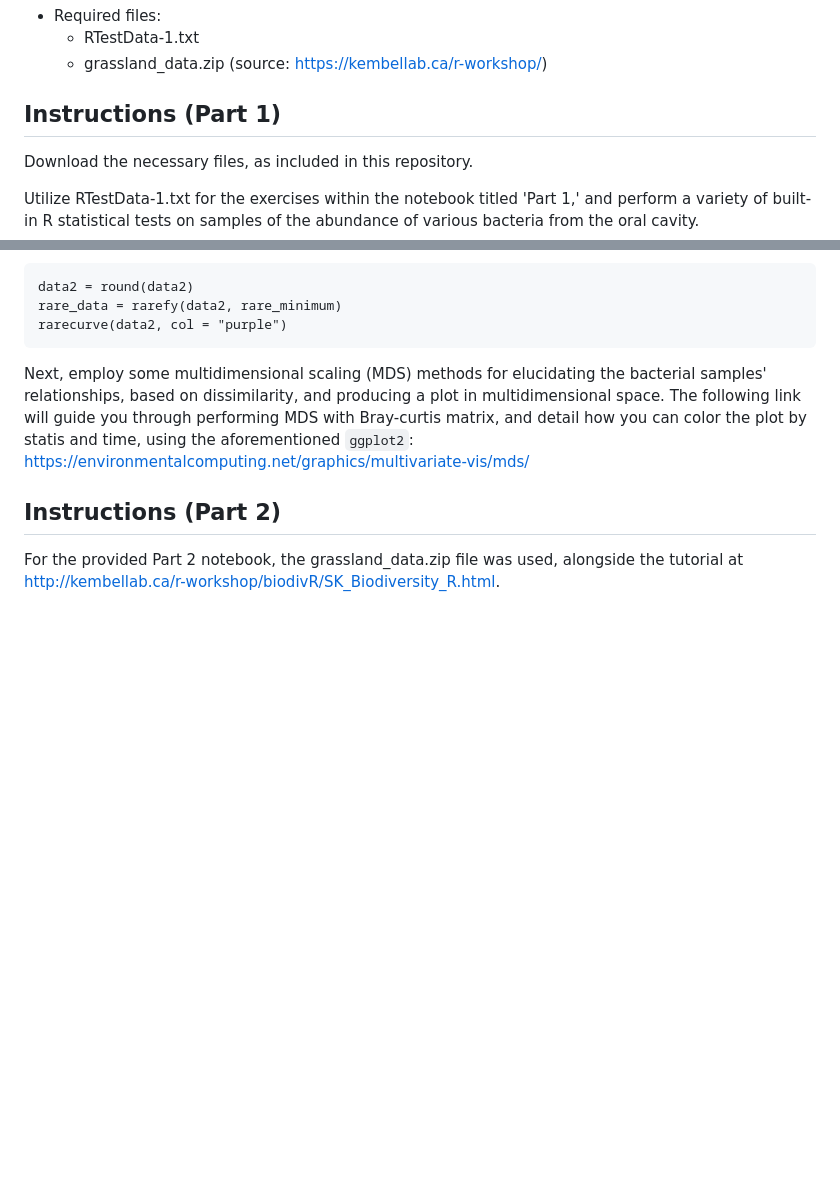
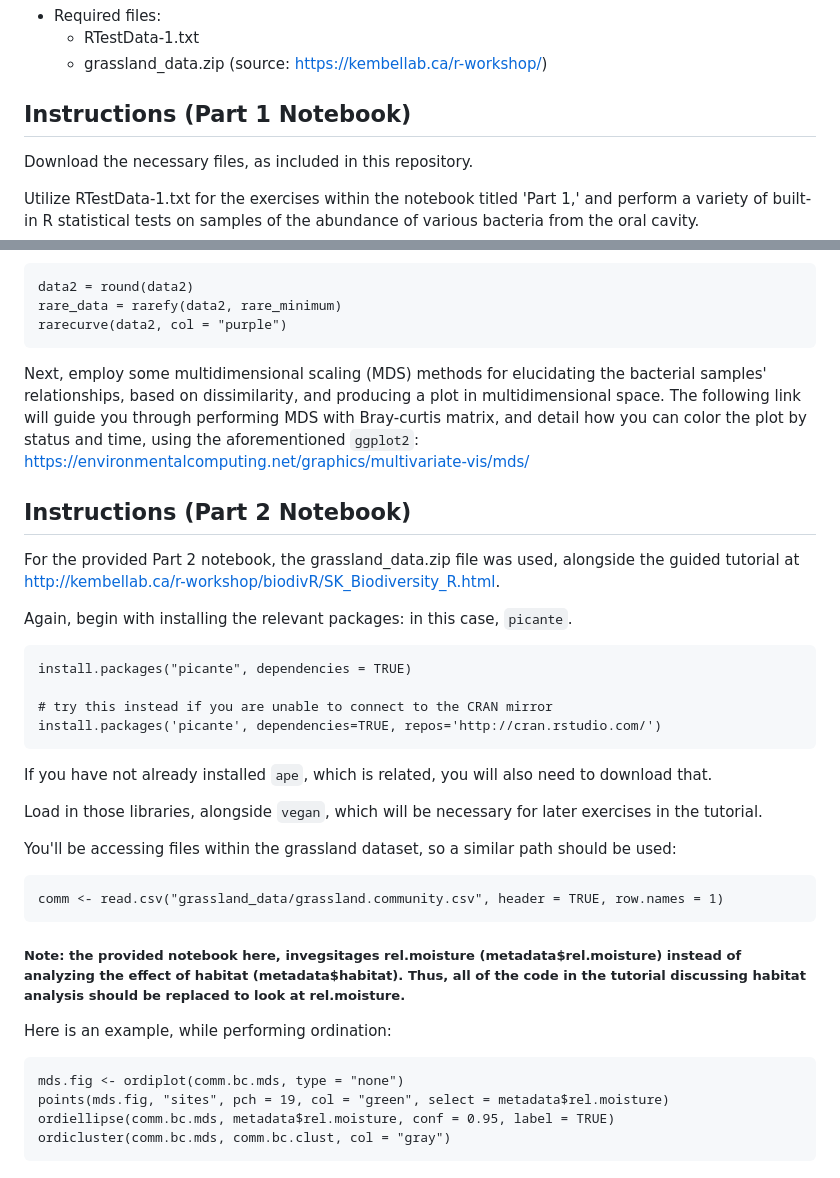
Before and after one commit to alannahharnden/r-project-biol668, a Markdown page: README.md, 2 parts joined by grey strips. Drawn GitHub-style; blank space fills up the shorter version.

Commit message:
Update README.md
fixed

````diff
--- a/README.md
+++ b/README.md
@@ -5,7 +5,7 @@ This is a completed R project for the BIOL 668 course taught by DSK at San Diego
   - RTestData-1.txt
   - grassland_data.zip (source: https://kembellab.ca/r-workshop/)
 
-## Instructions (Part 1)
+## Instructions (Part 1 Notebook)
 Download the necessary files, as included in this repository.
 
 
@@ -57,9 +57,38 @@ rare_data = rarefy(data2, rare_minimum)
 rarecurve(data2, col = "purple")
 ```
 
-Next, employ some multidimensional scaling (MDS) methods for elucidating the bacterial samples' relationships, based on dissimilarity, and producing a plot in multidimensional space. The following link will guide you through performing MDS with Bray-curtis matrix, and detail how you can color the plot by statis and time, using the aforementioned ``ggplot2``: https://environmentalcomputing.net/graphics/multivariate-vis/mds/
+Next, employ some multidimensional scaling (MDS) methods for elucidating the bacterial samples' relationships, based on dissimilarity, and producing a plot in multidimensional space. The following link will guide you through performing MDS with Bray-curtis matrix, and detail how you can color the plot by status and time, using the aforementioned ``ggplot2``: https://environmentalcomputing.net/graphics/multivariate-vis/mds/
 
 
-## Instructions (Part 2)
+## Instructions (Part 2 Notebook)
 
-For the provided Part 2 notebook, the grassland_data.zip file was used, alongside the tutorial at http://kembellab.ca/r-workshop/biodivR/SK_Biodiversity_R.html.
+For the provided Part 2 notebook, the grassland_data.zip file was used, alongside the guided tutorial at http://kembellab.ca/r-workshop/biodivR/SK_Biodiversity_R.html.
+
+Again, begin with installing the relevant packages: in this case, ``picante``.
+
+```
+install.packages("picante", dependencies = TRUE)
+
+# try this instead if you are unable to connect to the CRAN mirror
+install.packages('picante', dependencies=TRUE, repos='http://cran.rstudio.com/')
+```
+
+If you have not already installed ``ape``, which is related, you will also need to download that.
+
+Load in those libraries, alongside ``vegan``, which will be necessary for later exercises in the tutorial.
+
+You'll be accessing files within the grassland dataset, so a similar path should be used:
+```
+comm <- read.csv("grassland_data/grassland.community.csv", header = TRUE, row.names = 1)
+```
+
+##### Note: the provided notebook here, invegsitages rel.moisture (metadata$rel.moisture) instead of analyzing the effect of habitat (metadata$habitat). Thus, all of the code in the tutorial discussing habitat analysis should be replaced to look at rel.moisture.
+
+Here is an example, while performing ordination:
+
+```
+mds.fig <- ordiplot(comm.bc.mds, type = "none")
+points(mds.fig, "sites", pch = 19, col = "green", select = metadata$rel.moisture)
+ordiellipse(comm.bc.mds, metadata$rel.moisture, conf = 0.95, label = TRUE)
+ordicluster(comm.bc.mds, comm.bc.clust, col = "gray")
+```
````
